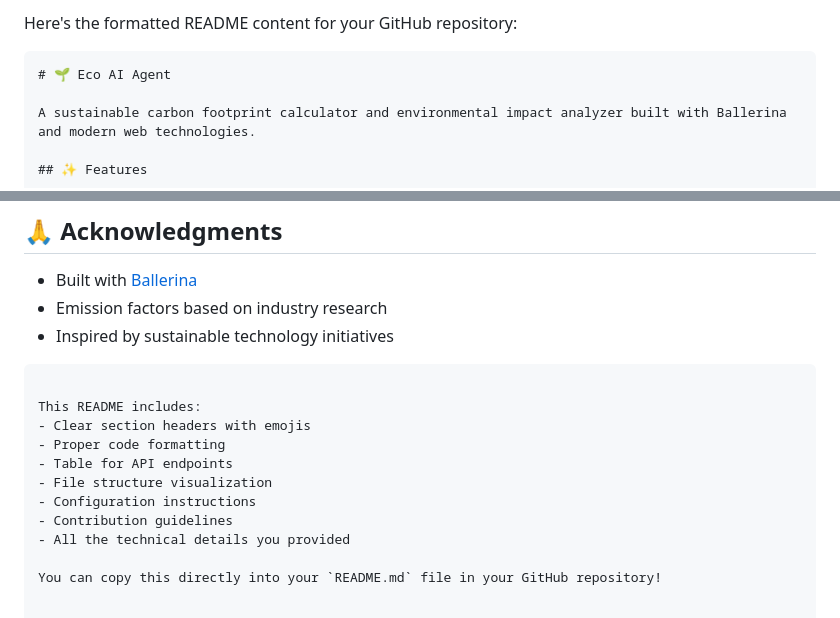
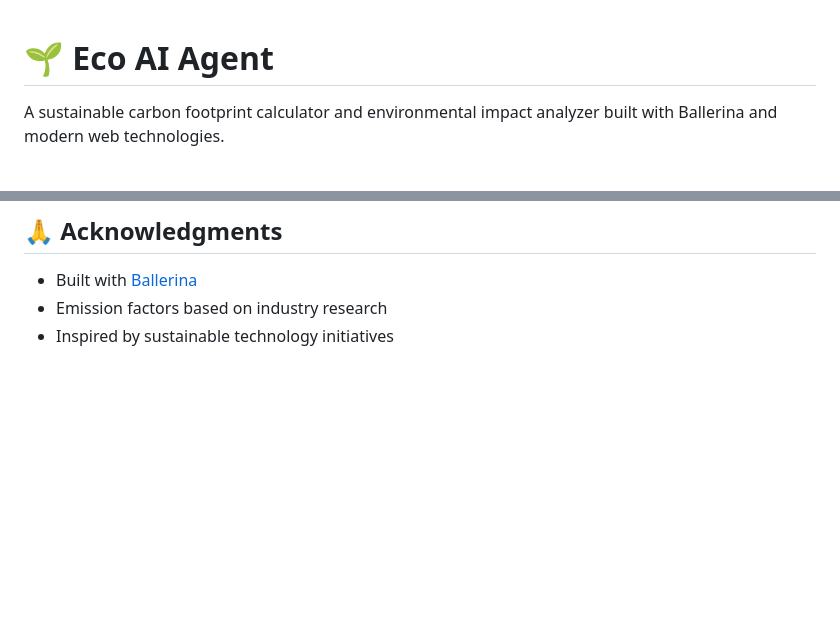
Before and after one commit to DilaknaH/iwb25-430-heranalytics, a Markdown page: README.md, 2 parts joined by grey strips. GitHub-like rendering; blank space fills up the shorter version.

````diff
--- a/README.md
+++ b/README.md
@@ -1,6 +1,4 @@
-Here's the formatted README content for your GitHub repository:
 
-```markdown
 # 🌱 Eco AI Agent
 
 A sustainable carbon footprint calculator and environmental impact analyzer built with Ballerina and modern web technologies.
@@ -193,15 +191,3 @@ This project is licensed under the MIT License – see the LICENSE file for deta
 - Built with [Ballerina](https://ballerina.io/)
 - Emission factors based on industry research
 - Inspired by sustainable technology initiatives
-```
-
-This README includes:
-- Clear section headers with emojis
-- Proper code formatting
-- Table for API endpoints
-- File structure visualization
-- Configuration instructions
-- Contribution guidelines
-- All the technical details you provided
-
-You can copy this directly into your `README.md` file in your GitHub repository!
````
